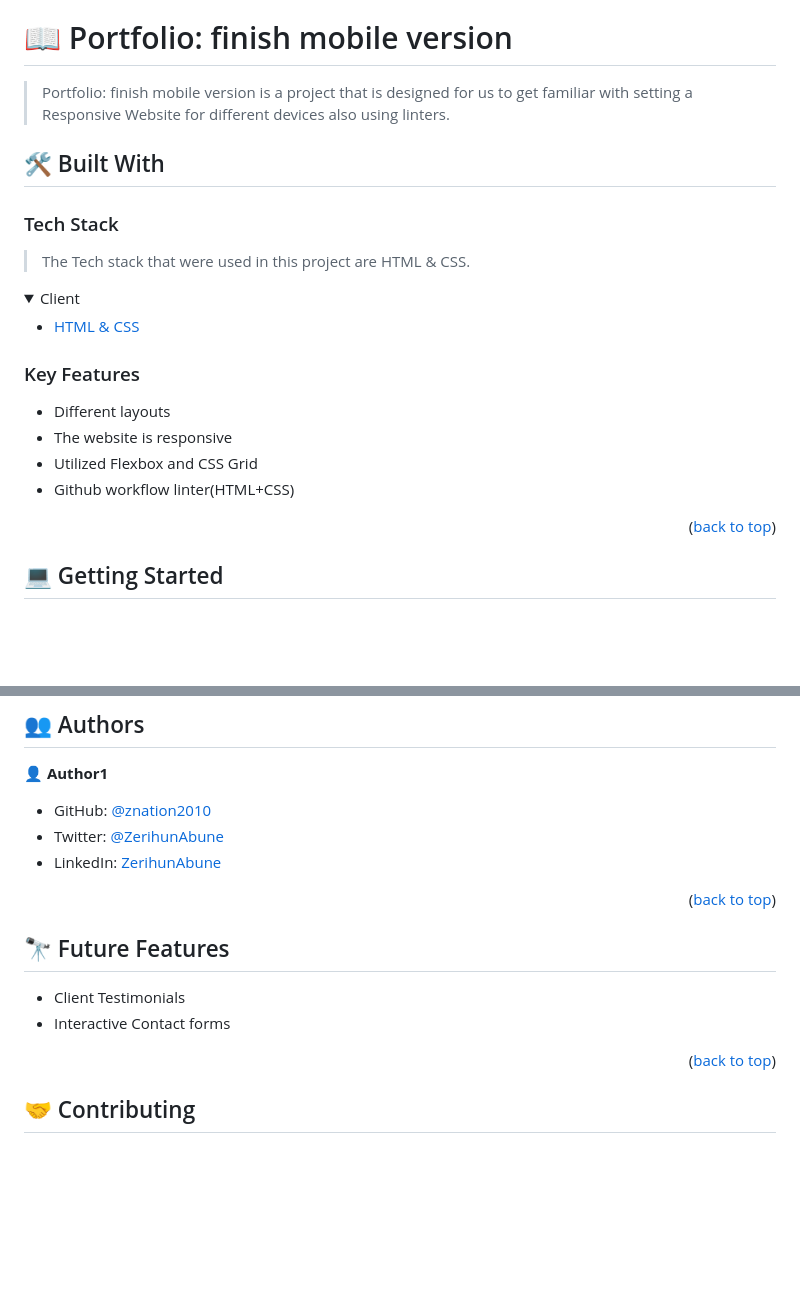
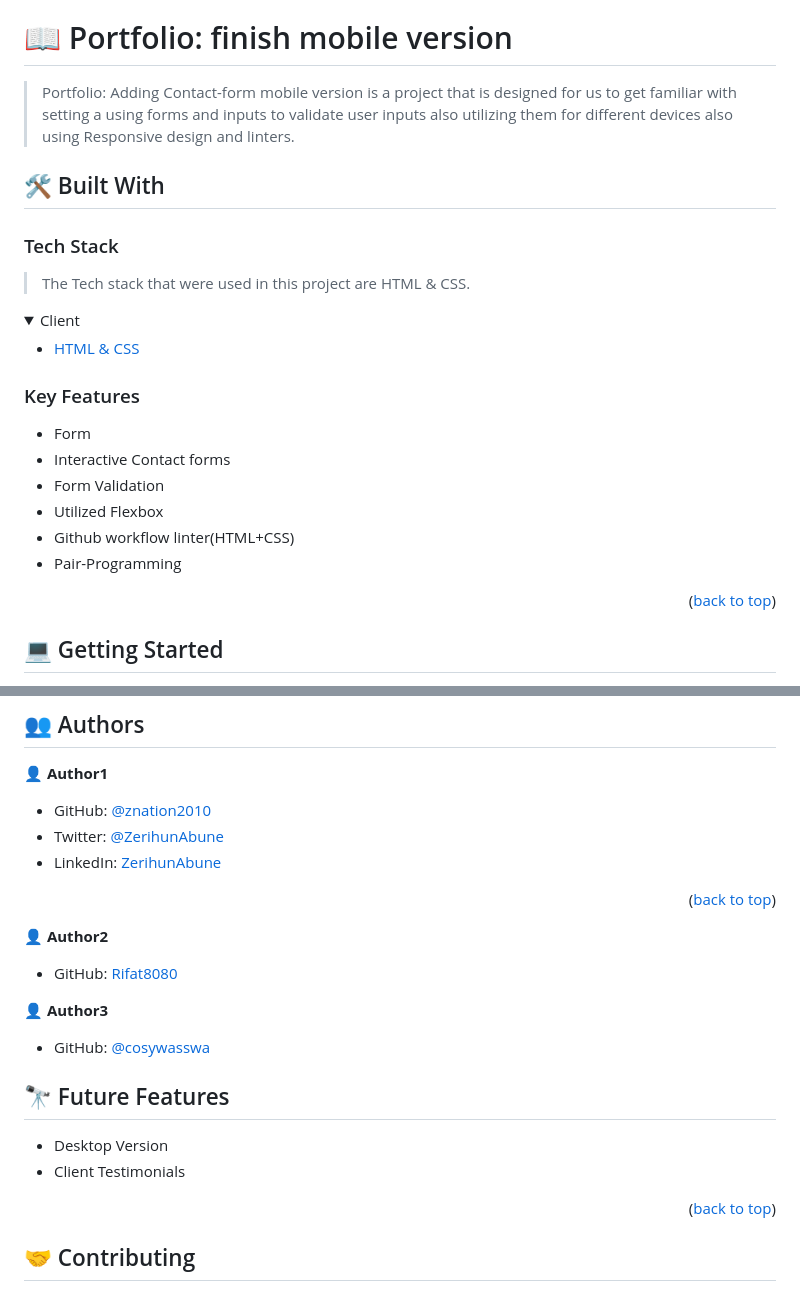
Before and after one commit to znation2010/Mobile_Version_Portfolio, a Markdown page: README.md, 2 parts joined by grey strips. GitHub-like rendering; folded sections open; blank space fills up the shorter version.

Commit message:
customized the README file

```diff
--- a/README.md
+++ b/README.md
@@ -33,7 +33,7 @@
 
 <a name="about-project"></a>
 
-> Portfolio: finish mobile version is a project that is designed for us to get familiar with setting a Responsive Website for different devices also using linters.
+> Portfolio: Adding Contact-form mobile version is a project that is designed for us to get familiar with setting a using forms and inputs to validate user inputs also utilizing them for different devices also using Responsive design and linters.
 
 ## 🛠 Built With <a name="built-with"></a>
 
@@ -52,10 +52,12 @@
 
 ### Key Features <a name="key-features"></a>
 
-- Different layouts
-- The website is responsive
-- Utilized Flexbox and CSS Grid
+- Form
+- Interactive Contact forms
+- Form Validation
+- Utilized Flexbox
 - Github workflow linter(HTML+CSS)
+- Pair-Programming
 
 <p align="right">(<a href="#readme-top">back to top</a>)</p>
 
@@ -134,12 +136,19 @@ Netilfy or Github pages.
 
 <p align="right">(<a href="#readme-top">back to top</a>)</p>
 
+👤 **Author2**
+
+- GitHub: [Rifat8080 ](https://github.com/Rifat8080)
+
+👤 **Author3**
+
+- GitHub: [@cosywasswa](https://github.com/cosywasswa)
 <!-- FUTURE FEATURES -->
 
 ## 🔭 Future Features <a name="future-features"></a>
 
+- Desktop Version
 - Client Testimonials
-- Interactive Contact forms
 
 <p align="right">(<a href="#readme-top">back to top</a>)</p>
 
```
